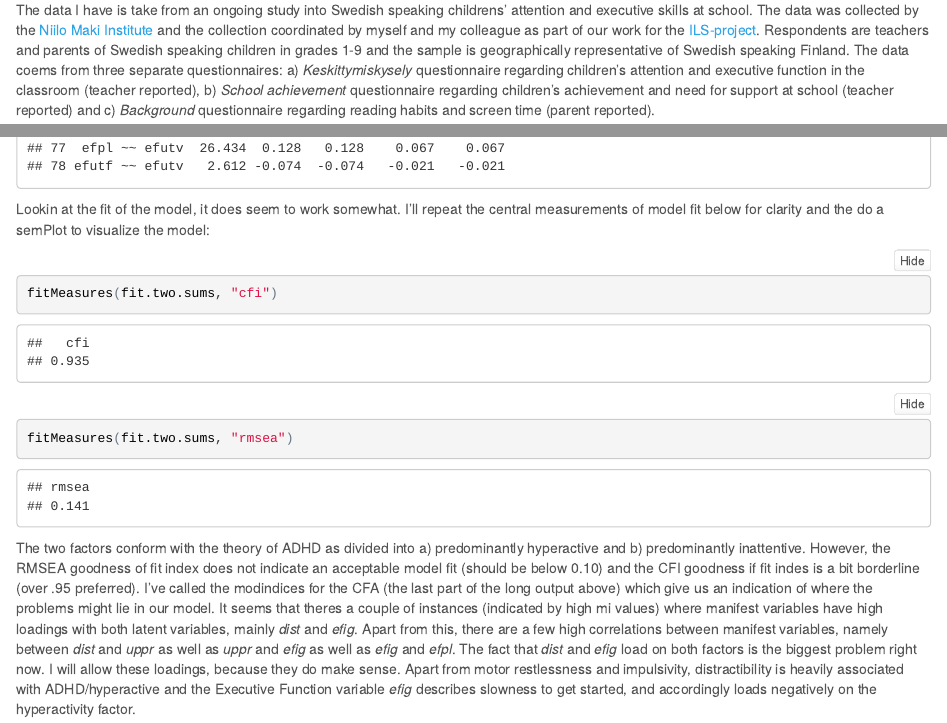
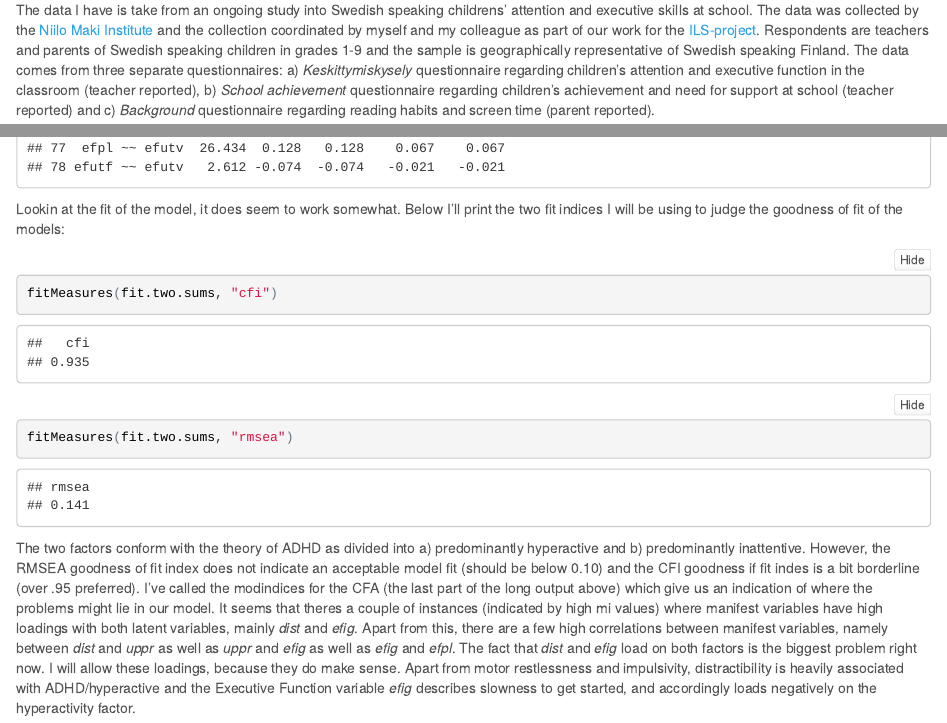
Before and after one commit to hhusberg/IODS-final, an R Markdown document (index.Rmd): the page in a window 1100 px wide, from 1000 px down, and a second part further down, joined at a grey line. The pictures show the output file index.html that the author committed with the source, opened offline; folded parts are opened.

Commit message:
Removed errors and typos

````diff
--- a/index.Rmd
+++ b/index.Rmd
@@ -41,7 +41,7 @@ Read the data from SPSS-generated csv-file. I've wrangled the data quite a bit.
 
 ## Data Description
 
-The data I have is take from an ongoing study into Swedish speaking childrens' attention and executive skills at school. The data was collected by the [Niilo Maki Institute](www.nmi.fi) and the collection coordinated by myself and my colleague as part of our work for the [ILS-project](www.inlarningochstod.fi). Respondents are teachers and parents of Swedish speaking children in grades 1-9 and the sample is geographically representative of Swedish speaking Finland. The data coems from three separate questionnaires: a) _Keskittymiskysely_ questionnaire regarding children's attention and executive function in the classroom (teacher reported), b) _School achievement_ questionnaire regarding children's achievement and need for support at school (teacher reported) and c) _Background_ questionnaire regarding reading habits and screen time (parent reported).
+The data I have is take from an ongoing study into Swedish speaking childrens' attention and executive skills at school. The data was collected by the [Niilo Maki Institute](https://www.nmi.fi/fi) and the collection coordinated by myself and my colleague as part of our work for the [ILS-project](http://inlarningochstod.fi/). Respondents are teachers and parents of Swedish speaking children in grades 1-9 and the sample is geographically representative of Swedish speaking Finland. The data comes from three separate questionnaires: a) _Keskittymiskysely_ questionnaire regarding children's attention and executive function in the classroom (teacher reported), b) _School achievement_ questionnaire regarding children's achievement and need for support at school (teacher reported) and c) _Background_ questionnaire regarding reading habits and screen time (parent reported).
 
 Data from the questionnaires a) and b) was entered into an SPSS-matrix by myself, and coded numerically as scale or nominal variables. Data from questionnaire c) was entered into a separate SPSS-matrix by a colleague. The datafiles were merged by myself based on unique identification numbers. Some variable scales were altered in SPSS before importing the data into the Data Wrangling script for this assignment.
 
@@ -199,7 +199,7 @@ fit.two.sums <- cfa(kesky.model.two.sums, data = kesky_nona)
 cfa.two.sums <- summary(fit.two.sums, fit.measures = TRUE, standardized =TRUE, modindices=TRUE)
 ```
 
-Lookin at the fit of the model, it does seem to work somewhat. I'll repeat the central measurements of model fit below for clarity and the do a semPlot to visualize the model:
+Lookin at the fit of the model, it does seem to work somewhat. Below I'll print the two fit indices I will be using to judge the goodness of fit of the models:
 
 ```{r}
 fitMeasures(fit.two.sums, "cfi")
````
Also changed, not shown: index.html, index.Rmd (2 more changed lines).
